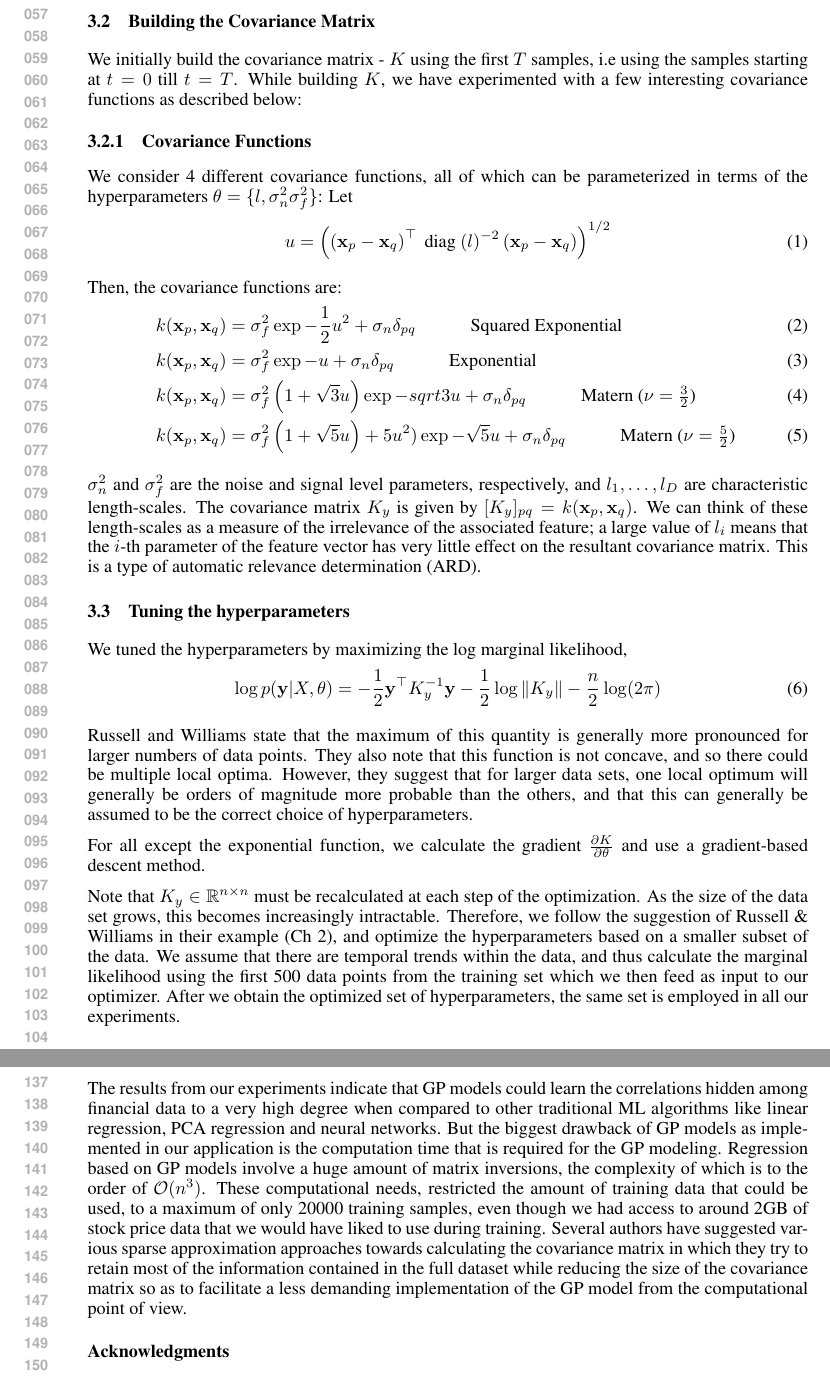
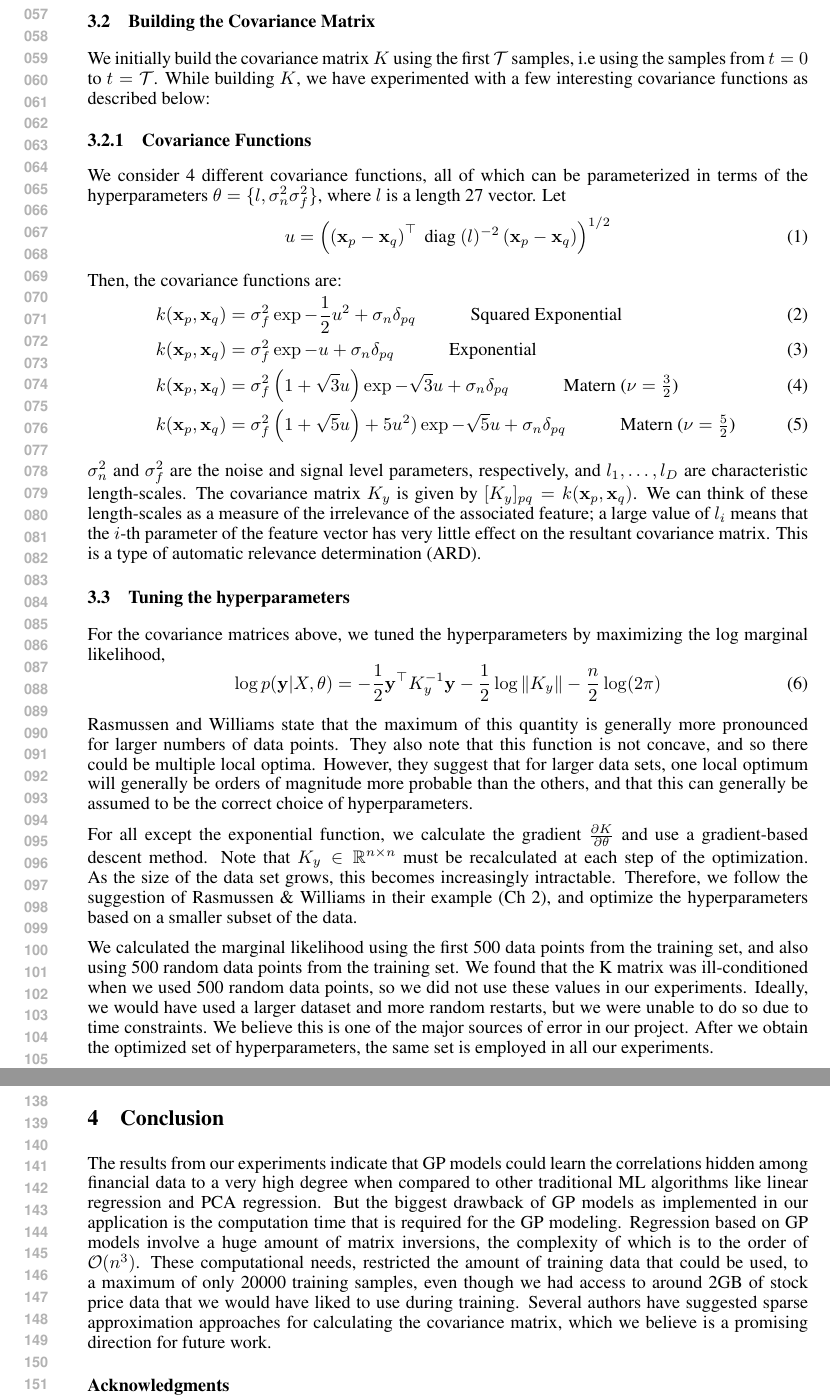
Before and after one commit to sdewet/gaussian_regression_project, a LaTeX paper (paper/paper.tex): two parts of pages 2 and 3 of 3, joined at a grey line, cut so that both start at the same text. Compiled offline with pdfLaTeX.

Commit message:
Paper modifications

```diff
--- a/paper/paper.tex
+++ b/paper/paper.tex
@@ -6,7 +6,7 @@
 %\documentstyle[nips14submit_09,times,art10]{article} % For LaTeX 2.09
 
 
-\title{Formatting Instructions for NIPS 2014}
+\title{Applying Gaussian Process Regression to Predict Changes in Stock Price}
 
 
 \author{
@@ -75,10 +75,10 @@ We experiment with 3 different strategies to build our training set from the ava
 
 \subsection{Building the Covariance Matrix}
 
-We initially build the covariance matrix - $K$ using the first $T$ samples, i.e using the samples starting at $t = 0$ till $t = T$. While building $K$, we have experimented with a few interesting covariance functions as described below:
+We initially build the covariance matrix $K$ using the first $\mathcal{T}$ samples, i.e using the samples from $t = 0$ to $t = \mathcal{T}$. While building $K$, we have experimented with a few interesting covariance functions as described below:
 
 \subsubsection{Covariance Functions}
-We consider 4 different covariance functions, all of which can be parameterized in terms of the hyperparameters $\bftheta = \{\bfl, \sigma_n^2 \sigma_f^2\}$:
+We consider 4 different covariance functions, all of which can be parameterized in terms of the hyperparameters $\bftheta = \{\bfl, \sigma_n^2 \sigma_f^2\}$, where $\bfl$ is a length 27 vector.
 Let
 \begin{equation}
 	u = \left( \left( \bfx_p - \bfx_q \right)^\top \diag(\bfl)^{-2} \left( \bfx_p - \bfx_q \right) \right)^{1/2}
@@ -88,7 +88,7 @@ Then, the covariance functions are:
 \begin{align}
 	k(\bfx_p, \bfx_q) &= \sigma_f^2 \exp{- \frac{1}{2} u^2} + \sigma_n \delta_{pq} \quad \quad \quad \mbox{Squared Exponential}   \\
 	k(\bfx_p, \bfx_q) &= \sigma_f^2 \exp{- u} + \sigma_n \delta_{pq} \quad \quad \quad \mbox{Exponential}   \\
-	k(\bfx_p, \bfx_q) &= \sigma_f^2 \left( 1 + \sqrt{3} u \right) \exp{- sqrt{3}  u} + \sigma_n \delta_{pq} \quad \quad \quad \mbox{Matern ($\nu = \frac{3}{2}$) }   \\
+	k(\bfx_p, \bfx_q) &= \sigma_f^2 \left( 1 + \sqrt{3} u \right) \exp{- \sqrt{3}  u} + \sigma_n \delta_{pq} \quad \quad \quad \mbox{Matern ($\nu = \frac{3}{2}$) }   \\
 	k(\bfx_p, \bfx_q) &= \sigma_f^2 \left( 1 + \sqrt{5} u \right) + 5 u^2) \exp{- \sqrt{5} u} + \sigma_n \delta_{pq} \quad \quad \quad \mbox{Matern ($\nu = \frac{5}{2}$) }
 \end{align}
 
@@ -99,17 +99,22 @@ This is a type of automatic relevance determination (ARD).
 
 
 \subsection{Tuning the hyperparameters}
-We tuned the hyperparameters by maximizing the log marginal likelihood,
+For the covariance matrices above, we tuned the hyperparameters by maximizing the log marginal likelihood,
 \begin{equation}
 	\log p(\bfy | X, \bftheta) = - \frac{1}{2} \bfy^\top K_y^{-1} \bfy - \frac{1}{2} \log \| K_y \| - \frac{n}{2} \log (2 \pi)
 \end{equation}
 
-Russell and Williams state that the maximum of this quantity is generally more pronounced for larger numbers of data points.
+Rasmussen and Williams state that the maximum of this quantity is generally more pronounced for larger numbers of data points.
 They also note that this function is not concave, and so there could be multiple local optima.
 However, they suggest that for larger data sets, one local optimum will generally be orders of magnitude more probable than the others, and that this can generally be assumed to be the correct choice of hyperparameters.
 
 For all except the exponential function, we calculate the gradient $\frac{\partial K} {\partial \bftheta}$ and use a gradient-based descent method.
-
 Note that $K_y \in \R^{n \times n}$ must be recalculated at each step of the optimization.
 As the size of the data set grows, this becomes increasingly intractable.
-Therefore, we follow the suggestion of Russell \& Williams in their example (Ch 2), and optimize the hyperparameters based on a smaller subset of the data. We assume that there are temporal trends within the data, and thus calculate the marginal likelihood using the first 500 data points from the training set which we then feed as input to our optimizer. After we obtain the optimized set of hyperparameters, the same set is employed in all our experiments.
+Therefore, we follow the suggestion of Rasmussen \& Williams in their example (Ch 2), and optimize the hyperparameters based on a smaller subset of the data.
+
+We calculated the marginal likelihood using the first 500 data points from the training set, and also using 500 random data points from the training set.
+We found that the K matrix was ill-conditioned when we used 500 random data points, so we did not use these values in our experiments.
+Ideally, we would have used a larger dataset and more random restarts, but we were unable to do so due to time constraints.
+We believe this is one of the major sources of error in our project.
+After we obtain the optimized set of hyperparameters, the same set is employed in all our experiments.
@@ -137,14 +145,12 @@ Finally we scale the predicted value back by adding the sample mean - $\bf\bar{y
 
 \section{Conclusion}
 
-The results from our experiments indicate that GP models could learn the correlations hidden among financial data to a very high degree when compared to other traditional ML algorithms like linear regression, PCA regression and neural networks. But the biggest drawback of GP models as implemented in our application is the computation time that is required for the GP modeling. Regression based on GP models involve a huge amount of matrix inversions, the complexity of which is to the order of $\mathcal{O}(n^3)$. These computational needs, restricted the amount of training data that could be used, to a maximum of only 20000 training samples, even though we had access to around 2GB of stock price data that we would have liked to use during training. Several authors have suggested various sparse approximation approaches towards calculating the covariance matrix in which they try to retain most of the information contained in the full dataset while reducing the size of the covariance matrix so as to facilitate a less demanding implementation of the GP model from the computational point of view.
+The results from our experiments indicate that GP models could learn the correlations hidden among financial data to a very high degree when compared to other traditional ML algorithms like linear regression and PCA regression. But the biggest drawback of GP models as implemented in our application is the computation time that is required for the GP modeling. Regression based on GP models involve a huge amount of matrix inversions, the complexity of which is to the order of $\mathcal{O}(n^3)$. These computational needs, restricted the amount of training data that could be used, to a maximum of only 20000 training samples, even though we had access to around 2GB of stock price data that we would have liked to use during training. Several authors have suggested sparse approximation approaches for calculating the covariance matrix, which we believe is a promising direction for future work.
 
 \subsubsection*{Acknowledgments}
 Thanks to Jerry Zhu for an excellent class, and to Rasmussen and Willams for their excellent book.
 
-
 \subsubsection*{References}
-
 \small{
 }
 
```
Also changed, not shown: paper/paper.tex (15 more changed lines).
